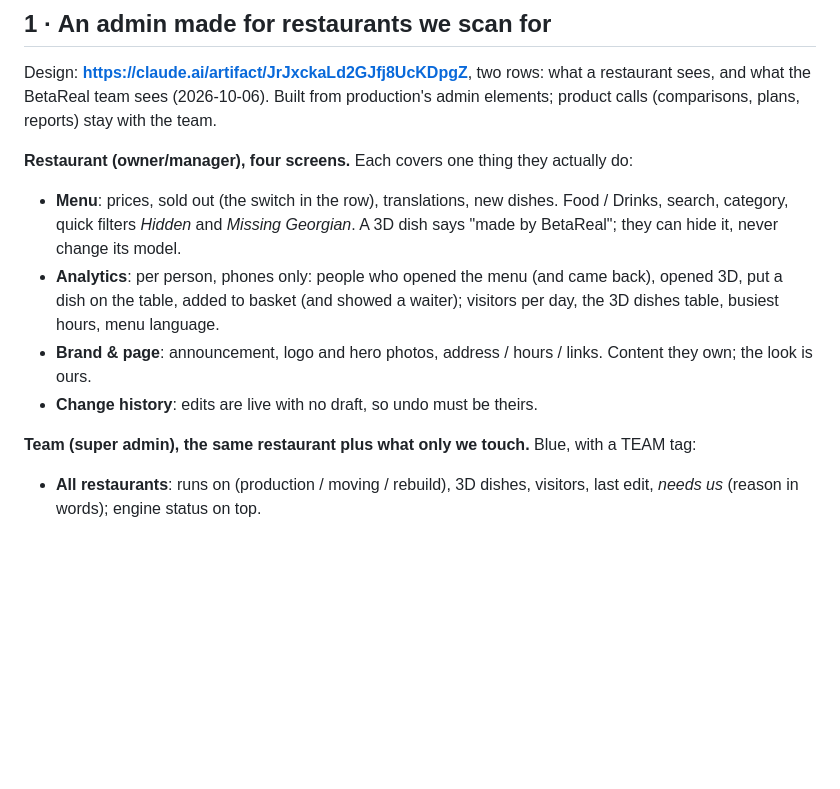
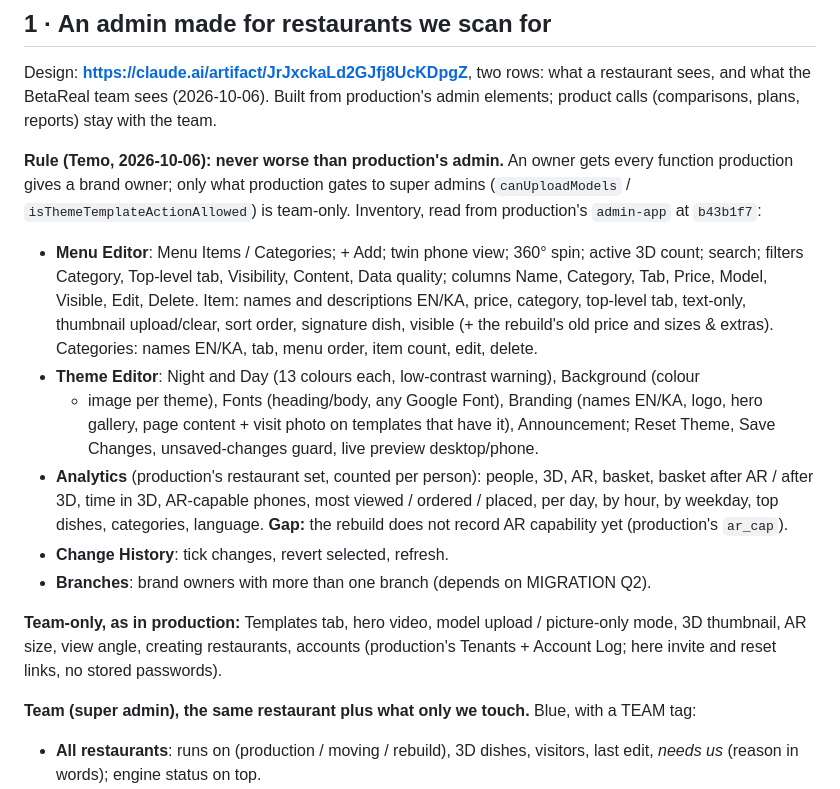
Before and after one commit to betarealar-lab/AR-menu-Engine, a Markdown page: docs/ROADMAP.md, the part around the change. GitHub-like rendering; blank space fills up the shorter version.

Commit message:
Roadmap: the managed admin is never worse than production's; full function inventory
Co-Authored-By: Claude Opus 5.5 <noreply@anthropic.com>

```diff
--- a/docs/ROADMAP.md
+++ b/docs/ROADMAP.md
@@ -30,16 +30,31 @@ Design: **https://claude.ai/artifact/JrJxckaLd2GJfj8UcKDpgZ**, two rows: what a
 sees, and what the BetaReal team sees (2026-10-06). Built from production's admin
 elements; product calls (comparisons, plans, reports) stay with the team.
 
-**Restaurant (owner/manager), four screens.** Each covers one thing they actually do:
-- **Menu**: prices, sold out (the switch in the row), translations, new dishes. Food /
-  Drinks, search, category, quick filters *Hidden* and *Missing Georgian*. A 3D dish
-  says "made by BetaReal"; they can hide it, never change its model.
-- **Analytics**: per person, phones only: people who opened the menu (and came back),
-  opened 3D, put a dish on the table, added to basket (and showed a waiter); visitors per
-  day, the 3D dishes table, busiest hours, menu language.
-- **Brand & page**: announcement, logo and hero photos, address / hours / links. Content
-  they own; the look is ours.
-- **Change history**: edits are live with no draft, so undo must be theirs.
+**Rule (Temo, 2026-10-06): never worse than production's admin.** An owner gets every
+function production gives a brand owner; only what production gates to super admins
+(`canUploadModels` / `isThemeTemplateActionAllowed`) is team-only. Inventory, read from
+production's `admin-app` at `b43b1f7`:
+
+- **Menu Editor**: Menu Items / Categories; + Add; twin phone view; 360° spin; active 3D
+  count; search; filters Category, Top-level tab, Visibility, Content, Data quality; columns
+  Name, Category, Tab, Price, Model, Visible, Edit, Delete. Item: names and descriptions EN/KA,
+  price, category, top-level tab, text-only, thumbnail upload/clear, sort order, signature
+  dish, visible (+ the rebuild's old price and sizes & extras). Categories: names EN/KA, tab,
+  menu order, item count, edit, delete.
+- **Theme Editor**: Night and Day (13 colours each, low-contrast warning), Background (colour
+  + image per theme), Fonts (heading/body, any Google Font), Branding (names EN/KA, logo, hero
+  gallery, page content + visit photo on templates that have it), Announcement; Reset Theme,
+  Save Changes, unsaved-changes guard, live preview desktop/phone.
+- **Analytics** (production's restaurant set, counted per person): people, 3D, AR, basket,
+  basket after AR / after 3D, time in 3D, AR-capable phones, most viewed / ordered / placed,
+  per day, by hour, by weekday, top dishes, categories, language.
+  **Gap:** the rebuild does not record AR capability yet (production's `ar_cap`).
+- **Change History**: tick changes, revert selected, refresh.
+- **Branches**: brand owners with more than one branch (depends on MIGRATION Q2).
+
+**Team-only, as in production:** Templates tab, hero video, model upload / picture-only mode,
+3D thumbnail, AR size, view angle, creating restaurants, accounts (production's Tenants +
+Account Log; here invite and reset links, no stored passwords).
 
 **Team (super admin), the same restaurant plus what only we touch.** Blue, with a TEAM tag:
 - **All restaurants**: runs on (production / moving / rebuild), 3D dishes, visitors, last
```
